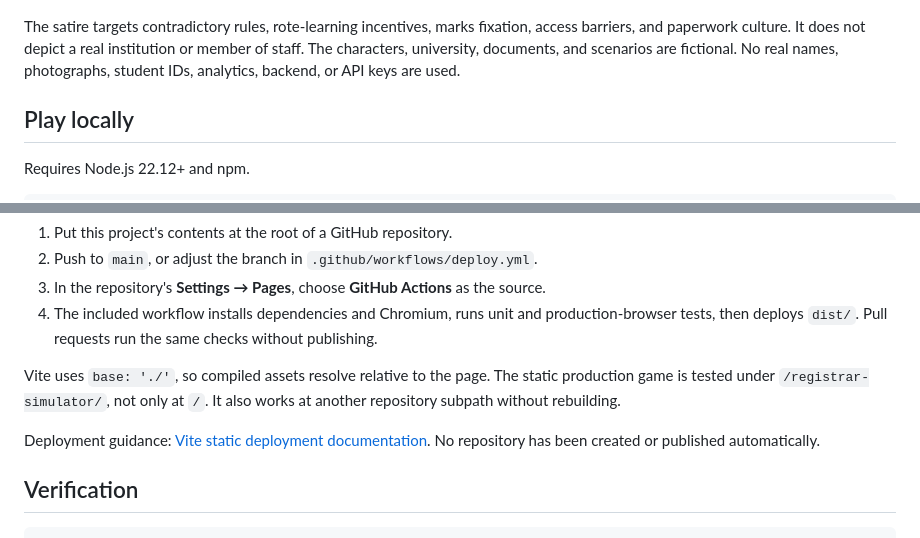
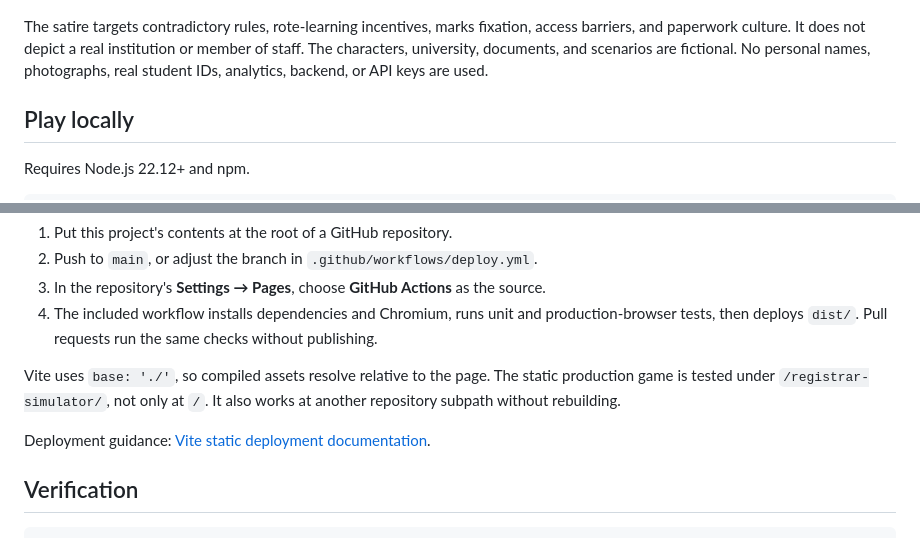
Before and after one commit to Abid-5AS/the-registrar, a Markdown page: README.md, 2 parts joined by grey strips. GitHub-like rendering.

Commit message:
Prepare public repository links and publishing documentation

```diff
--- a/README.md
+++ b/README.md
@@ -7,6 +9,6 @@ A playable, static 3D campus parody set at the entirely fictional **University o
 ![The Registrar campus menu](docs/preview.png)
 
-The satire targets contradictory rules, rote-learning incentives, marks fixation, access barriers, and paperwork culture. It does not depict a real institution or member of staff. The characters, university, documents, and scenarios are fictional. No real names, photographs, student IDs, analytics, backend, or API keys are used.
+The satire targets contradictory rules, rote-learning incentives, marks fixation, access barriers, and paperwork culture. It does not depict a real institution or member of staff. The characters, university, documents, and scenarios are fictional. No personal names, photographs, real student IDs, analytics, backend, or API keys are used.
 
 ## Play locally
 
@@ -65,7 +67,7 @@ The versioned `registrar.academic-chaos.v1` localStorage entry stores best score
 
 Vite uses `base: './'`, so compiled assets resolve relative to the page. The static production game is tested under `/registrar-simulator/`, not only at `/`. It also works at another repository subpath without rebuilding.
 
-Deployment guidance: [Vite static deployment documentation](https://vite.dev/guide/static-deploy.html). No repository has been created or published automatically.
+Deployment guidance: [Vite static deployment documentation](https://vite.dev/guide/static-deploy.html).
 
 ## Verification
 
```
Also changed, not shown: other parts of README.md (+2 -0 lines), QA.md (+1 -1 lines).
